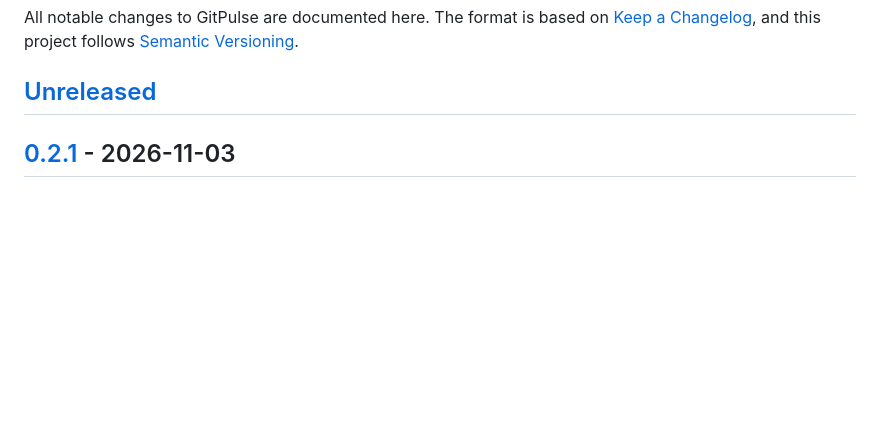
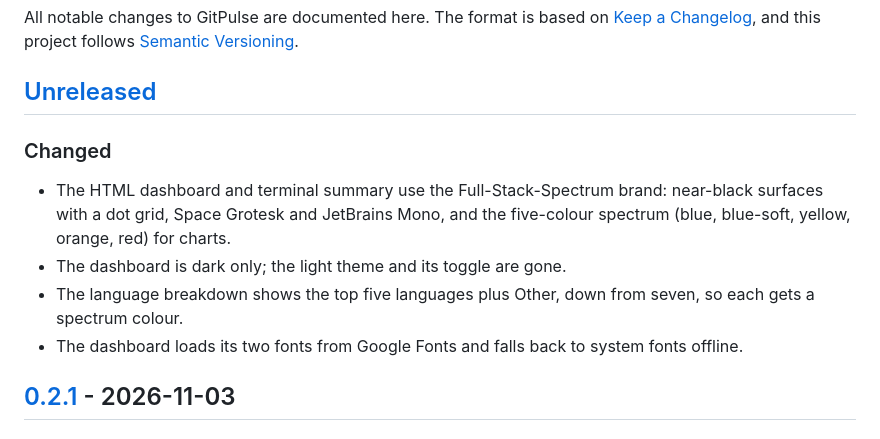
Before and after one commit to fullstackspectrum/gitpulse, a Markdown page: CHANGELOG.md, the part around the change. Rendered like a GitHub page; blank space fills up the shorter version.

```diff
--- a/CHANGELOG.md
+++ b/CHANGELOG.md
@@ -5,6 +5,17 @@ All notable changes to GitPulse are documented here. The format is based on
 [Semantic Versioning](https://semver.org/spec/v2.0.0.html).
 
 ## [Unreleased]
+
+### Changed
+
+- The HTML dashboard and terminal summary use the Full-Stack-Spectrum brand:
+  near-black surfaces with a dot grid, Space Grotesk and JetBrains Mono, and
+  the five-colour spectrum (blue, blue-soft, yellow, orange, red) for charts.
+- The dashboard is dark only; the light theme and its toggle are gone.
+- The language breakdown shows the top five languages plus Other, down from
+  seven, so each gets a spectrum colour.
+- The dashboard loads its two fonts from Google Fonts and falls back to system
+  fonts offline.
 
 ## [0.2.1] - 2026-11-03
 
```
Also changed, not shown: README.md (+12 -12 lines), docs/screenshots/dashboard-dark.png (deleted), docs/screenshots/dashboard-light.png (deleted), docs/screenshots/dashboard.png (added), docs/screenshots/terminal.png, 2 other files.
